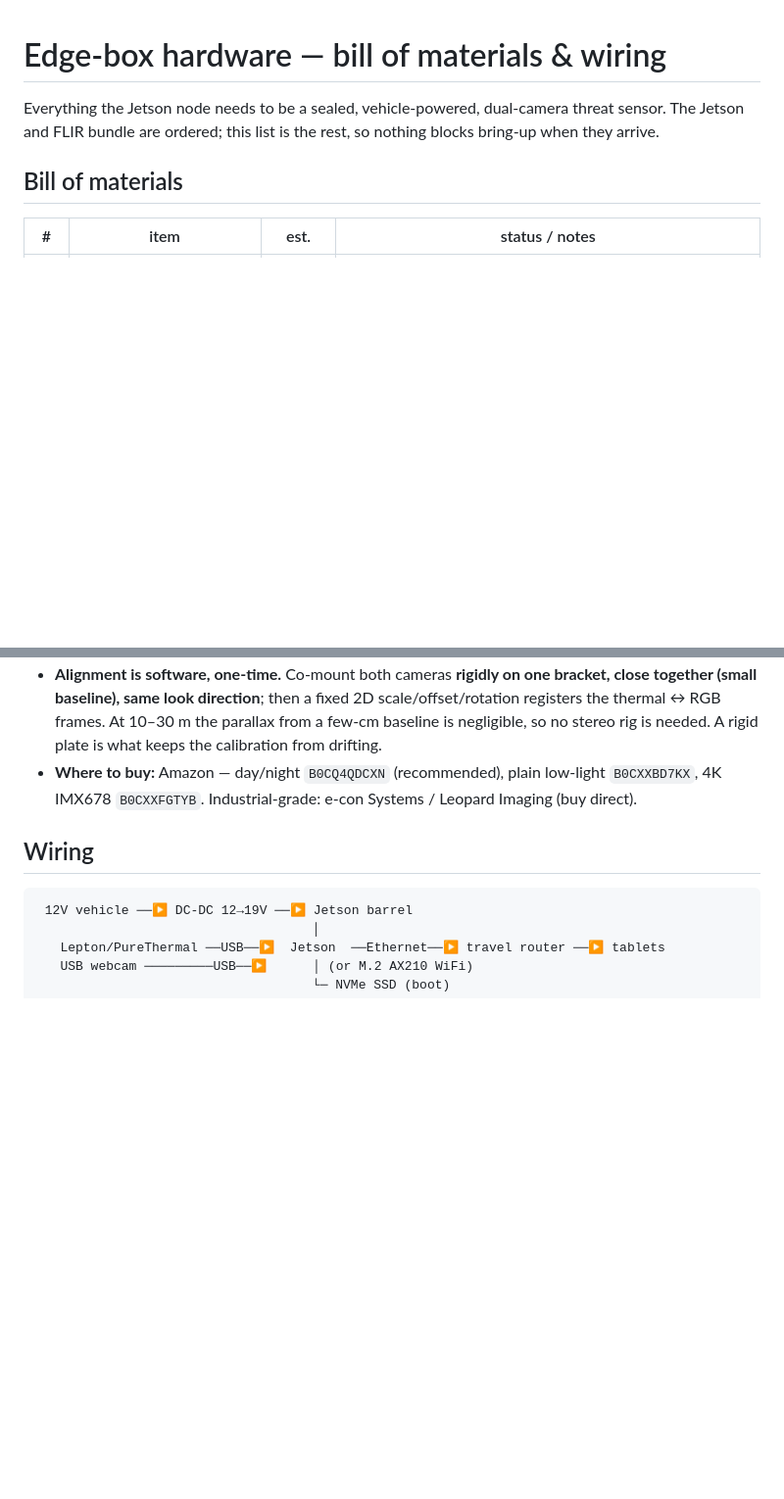
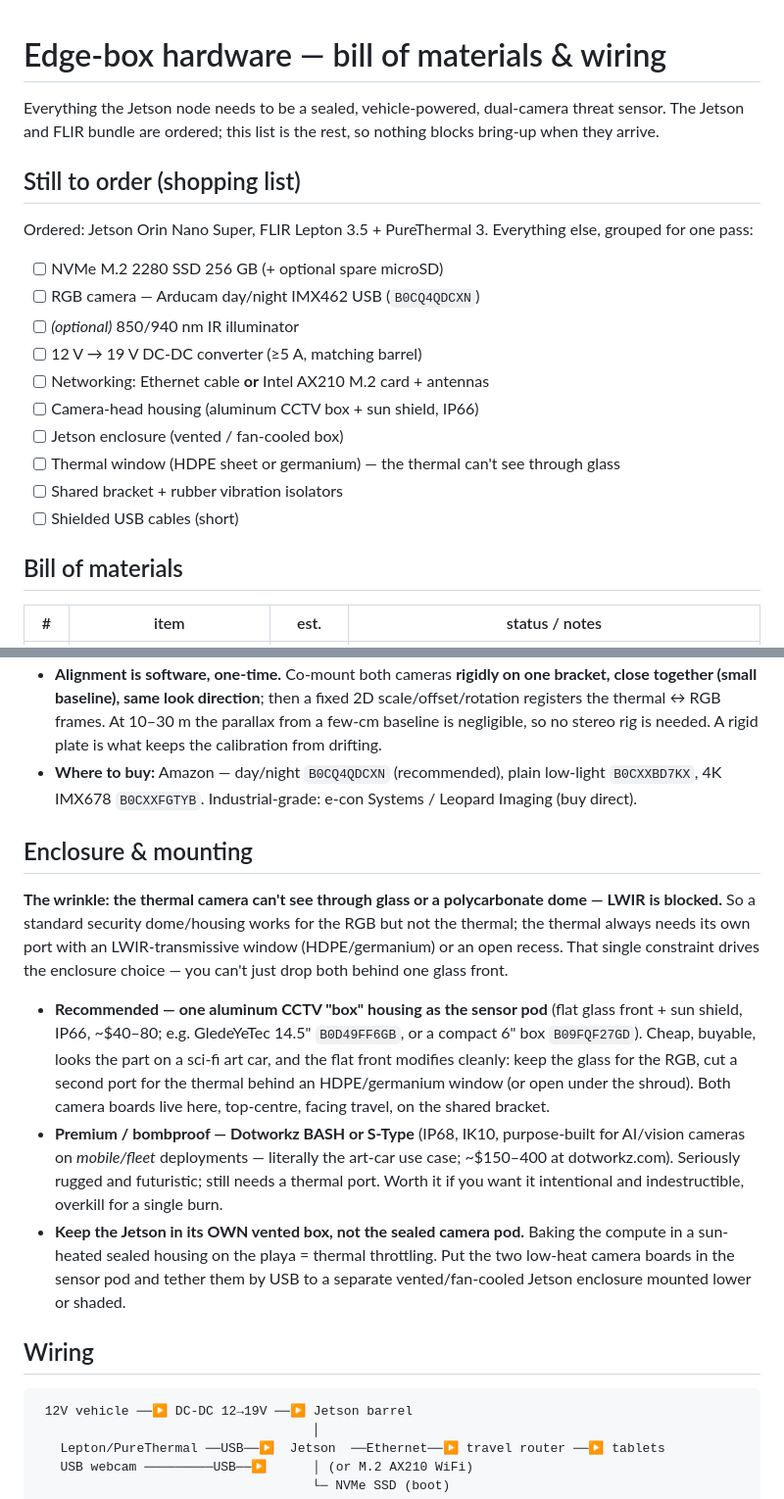
Before and after one commit to pureagave/zodiac, a Markdown page: jetson/HARDWARE.md, 2 parts joined by grey strips. Shown at 98% size. Drawn GitHub-style; blank space fills up the shorter version.

Commit message:
docs: HARDWARE.md — order checklist + enclosure/mounting plan
Add a consolidated "Still to order" shopping list (everything not yet ordered,
grouped for one pass). Split the enclosure into a camera-head sensor pod +
separate vented Jetson box + a thermal window line, and add a new "Enclosure &
mounting" section: the LWIR-can't-see-through-glass constraint, an aluminum CCTV
box housing as the recommended pod (GledeYeTec / 6" box), Dotworkz BASH/S-Type
as the premium mobile-rated option, and keeping the Jetson out of the sealed
sun-baked pod to avoid throttling.

Co-Authored-By: Claude Opus 4.8 (1M context) <noreply@anthropic.com>
Claude-Session: https://claude.ai/code/session_019m558Jw2qx1wuuhKtsmrBx

````diff
--- a/jetson/HARDWARE.md
+++ b/jetson/HARDWARE.md
@@ -3,6 +3,22 @@
 Everything the Jetson node needs to be a sealed, vehicle-powered, dual-camera
 threat sensor. The Jetson and FLIR bundle are ordered; this list is the rest, so
 nothing blocks bring-up when they arrive.
+
+## Still to order (shopping list)
+
+Ordered: Jetson Orin Nano Super, FLIR Lepton 3.5 + PureThermal 3. Everything else,
+grouped for one pass:
+
+- [ ] NVMe M.2 2280 SSD 256 GB (+ optional spare microSD)
+- [ ] RGB camera — Arducam day/night IMX462 USB (`B0CQ4QDCXN`)
+- [ ] *(optional)* 850/940 nm IR illuminator
+- [ ] 12 V → 19 V DC-DC converter (≥5 A, matching barrel)
+- [ ] Networking: Ethernet cable **or** Intel AX210 M.2 card + antennas
+- [ ] Camera-head housing (aluminum CCTV box + sun shield, IP66)
+- [ ] Jetson enclosure (vented / fan-cooled box)
+- [ ] Thermal window (HDPE sheet or germanium) — the thermal can't see through glass
+- [ ] Shared bracket + rubber vibration isolators
+- [ ] Shielded USB cables (short)
 
 ## Bill of materials
 
@@ -53,6 +71,32 @@ nothing blocks bring-up when they arrive.
   low-light `B0CXXBD7KX`, 4K IMX678 `B0CXXFGTYB`. Industrial-grade: e-con
   Systems / Leopard Imaging (buy direct).
 
+## Enclosure & mounting
+
+**The wrinkle: the thermal camera can't see through glass or a polycarbonate
+dome — LWIR is blocked.** So a standard security dome/housing works for the RGB
+but not the thermal; the thermal always needs its own port with an
+LWIR-transmissive window (HDPE/germanium) or an open recess. That single
+constraint drives the enclosure choice — you can't just drop both behind one
+glass front.
+
+- **Recommended — one aluminum CCTV "box" housing as the sensor pod** (flat glass
+  front + sun shield, IP66, ~$40–80; e.g. GledeYeTec 14.5" `B0D49FF6GB`, or a
+  compact 6" box `B09FQF27GD`). Cheap, buyable, looks the part on a sci-fi art
+  car, and the flat front modifies cleanly: keep the glass for the RGB, cut a
+  second port for the thermal behind an HDPE/germanium window (or open under the
+  shroud). Both camera boards live here, top-centre, facing travel, on the shared
+  bracket.
+- **Premium / bombproof — Dotworkz BASH or S-Type** (IP68, IK10, purpose-built
+  for AI/vision cameras on *mobile/fleet* deployments — literally the art-car use
+  case; ~$150–400 at dotworkz.com). Seriously rugged and futuristic; still needs
+  a thermal port. Worth it if you want it intentional and indestructible, overkill
+  for a single burn.
+- **Keep the Jetson in its OWN vented box, not the sealed camera pod.** Baking the
+  compute in a sun-heated sealed housing on the playa = thermal throttling. Put
+  the two low-heat camera boards in the sensor pod and tether them by USB to a
+  separate vented/fan-cooled Jetson enclosure mounted lower or shaded.
+
 ## Wiring
 
 ```
````
Also changed, not shown: other parts of jetson/HARDWARE.md (+5 -3 lines).
